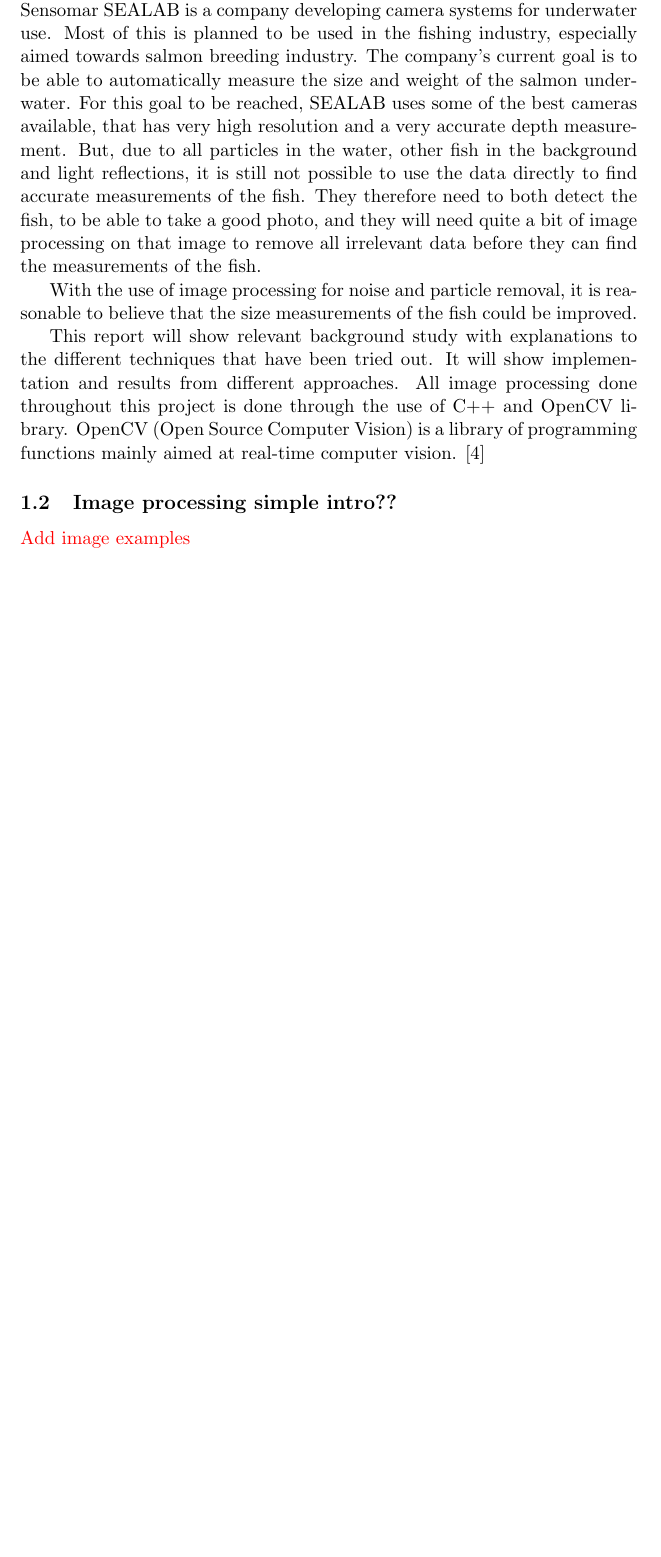
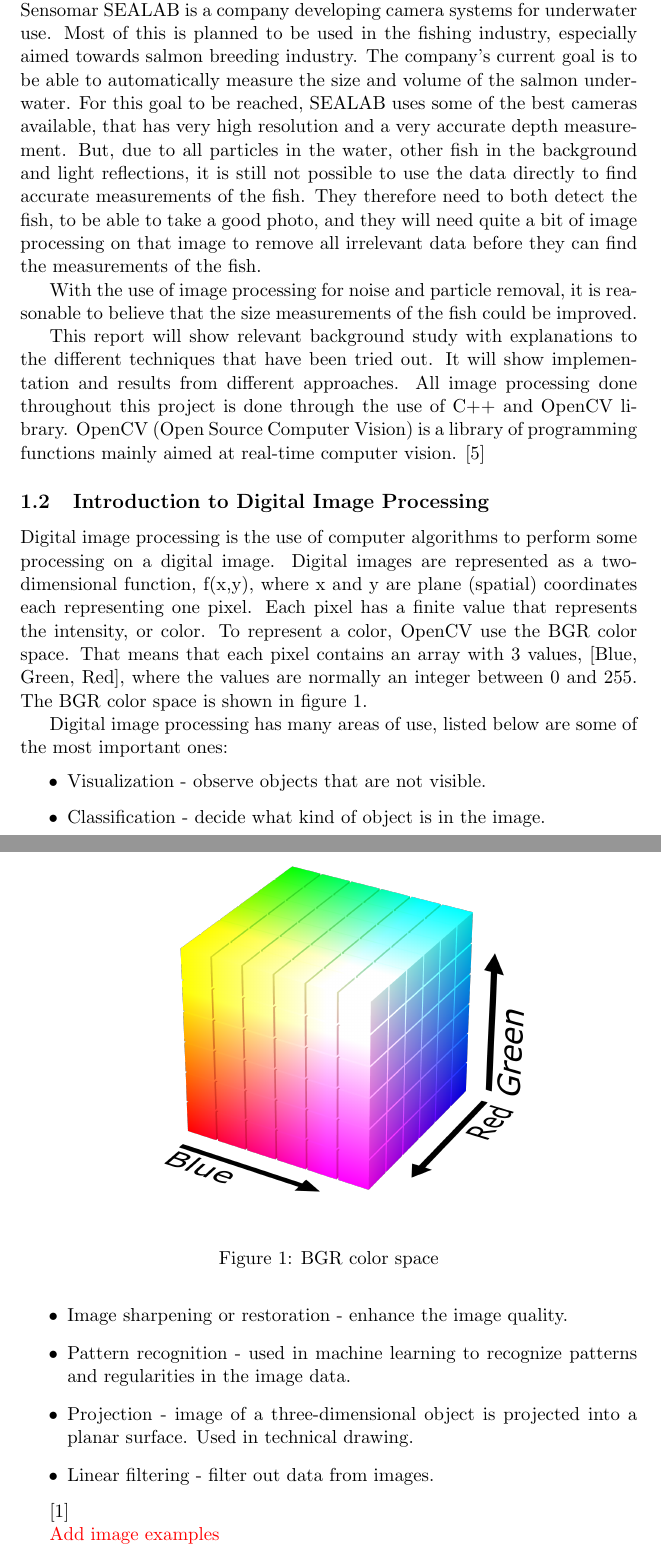
Before and after one commit to MalinKildal/Project-report, a LaTeX paper (main.tex, which reads introduction.tex): part of page 4 of 19 before the commit and two parts of pages 4 and 5 of 20 after it, the two joined at a grey line, cut so that both start at the same text, the shorter picture padded with empty space. Compiled offline with pdfLaTeX.

Commit message:
Started on intro to digital image processing. Added .bib file

```diff
--- a/introduction.tex
+++ b/introduction.tex
@@ -2,7 +2,7 @@
 
 \subsection{Motivation}\label{motivation}
 The work done in this report is done in cooperation with Sensomar SEALAB.
-Sensomar SEALAB is a company developing camera systems for underwater use. Most of this is planned to be used in the fishing industry, especially aimed towards salmon breeding industry. The company's current goal is to be able to automatically measure the size and weight of the salmon underwater. For this goal to be reached, SEALAB uses some of the best cameras available, that has very high resolution and a very accurate depth measurement. But, due to all particles in the water, other fish in the background and light reflections, it is still not possible to use the data directly to find accurate measurements of the fish. They therefore need to both detect the fish, to be able to take a good photo, and they will need quite a bit of image processing on that image to remove all irrelevant data before they can find the measurements of the fish.
+Sensomar SEALAB is a company developing camera systems for underwater use. Most of this is planned to be used in the fishing industry, especially aimed towards salmon breeding industry. The company's current goal is to be able to automatically measure the size and volume of the salmon underwater. For this goal to be reached, SEALAB uses some of the best cameras available, that has very high resolution and a very accurate depth measurement. But, due to all particles in the water, other fish in the background and light reflections, it is still not possible to use the data directly to find accurate measurements of the fish. They therefore need to both detect the fish, to be able to take a good photo, and they will need quite a bit of image processing on that image to remove all irrelevant data before they can find the measurements of the fish.
 
 With the use of image processing for noise and particle removal, it is reasonable to believe that the size measurements of the fish could be improved.
 
@@ -10,7 +10,31 @@
 
 %%%%%%%%%%%%%%%%%%%%%%%%%%%%%%%%%%%%%%%%%%%%%%%%%%%%%%%%%%%%%%%%%%%%%%
 
-\subsection{Image processing simple intro??}
+\subsection{Introduction to Digital Image Processing}
+
+Digital image processing is the use of computer algorithms to perform some processing on a digital image.
+Digital images are represented as a two-dimensional function, f(x,y), where x and y are plane (spatial) coordinates each representing one pixel. Each pixel has a finite value that represents the intensity, or color. To represent a color, OpenCV use the BGR color space. That means that each pixel contains an array with 3 values, [Blue, Green, Red], where the values are normally an integer between 0 and 255. The BGR color space is shown in figure \ref{fig:bgr_color_space}.
+
+\begin{figure}[h]
+    \centering
+    \includegraphics[width=.9\linewidth]{Images/RGB_color_solid_cube}
+    \caption{BGR color space}
+    \label{fig:bgr_color_space}
+\end{figure}
+
+
+Digital image processing has many areas of use, listed below are some of the most important ones:
+\begin{itemize}
+\item Visualization - observe objects that are not visible.
+\item Classification - decide what kind of object is in the image.
+\item Image sharpening or restoration - enhance the image quality.
+\item Pattern recognition - used in machine learning to recognize patterns and regularities in the image data.
+\item Projection - image of a three-dimensional object is projected into a planar surface. Used in technical drawing.
+\item Linear filtering - filter out data from images.
+\end{itemize}
+
+
+\cite{book:digital_image_processing}
 
 {\color{red}Add image examples}
 
--- a/main.tex
+++ b/main.tex
@@ -10,6 +10,7 @@
 \usepackage{caption}
 \usepackage{subcaption}
 \usepackage{url}
+\usepackage{enumitem}
 
 
 \makeatletter % Set distance from top of page to first float
```
Also changed, not shown: kilder.bib (+17 -2 lines), Images/RGB_color_solid_cube.png (added).
